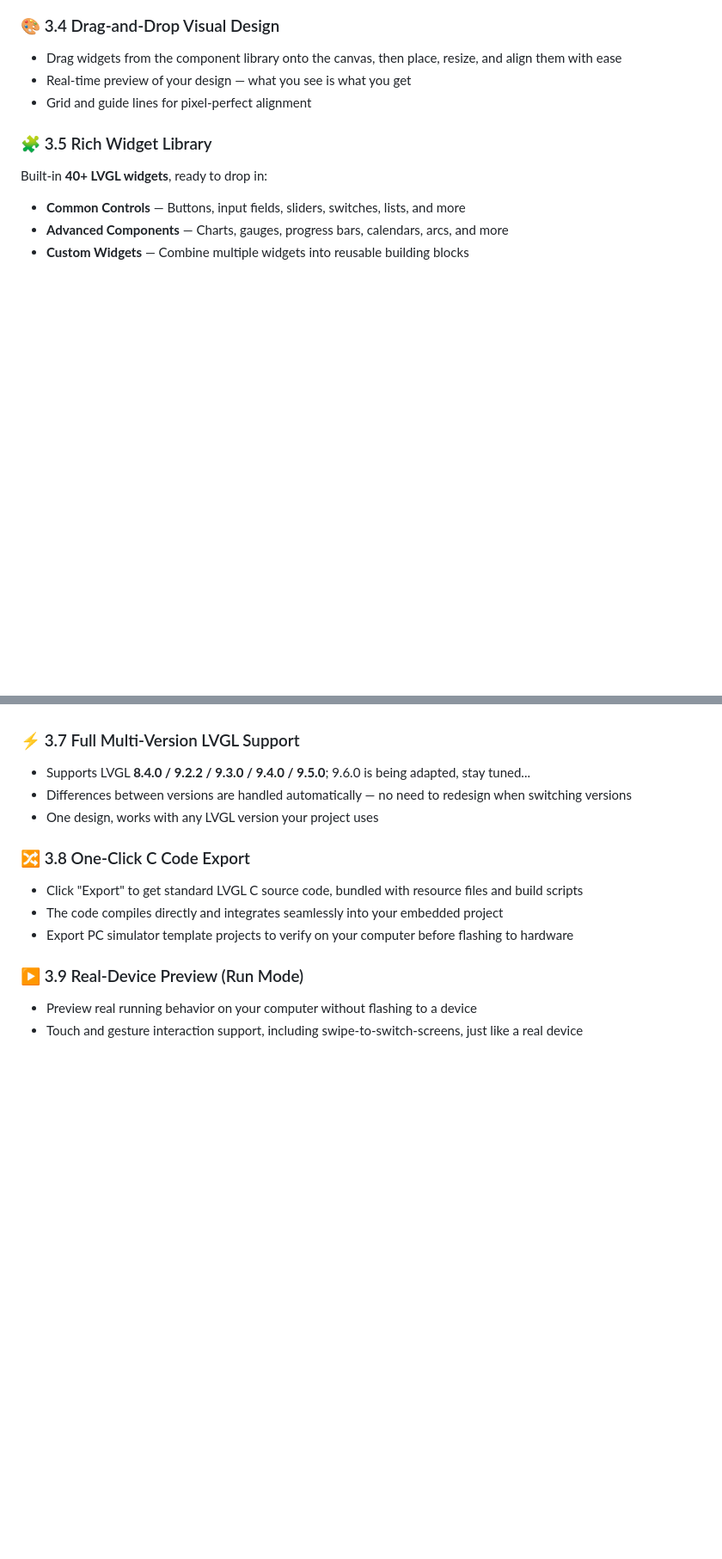
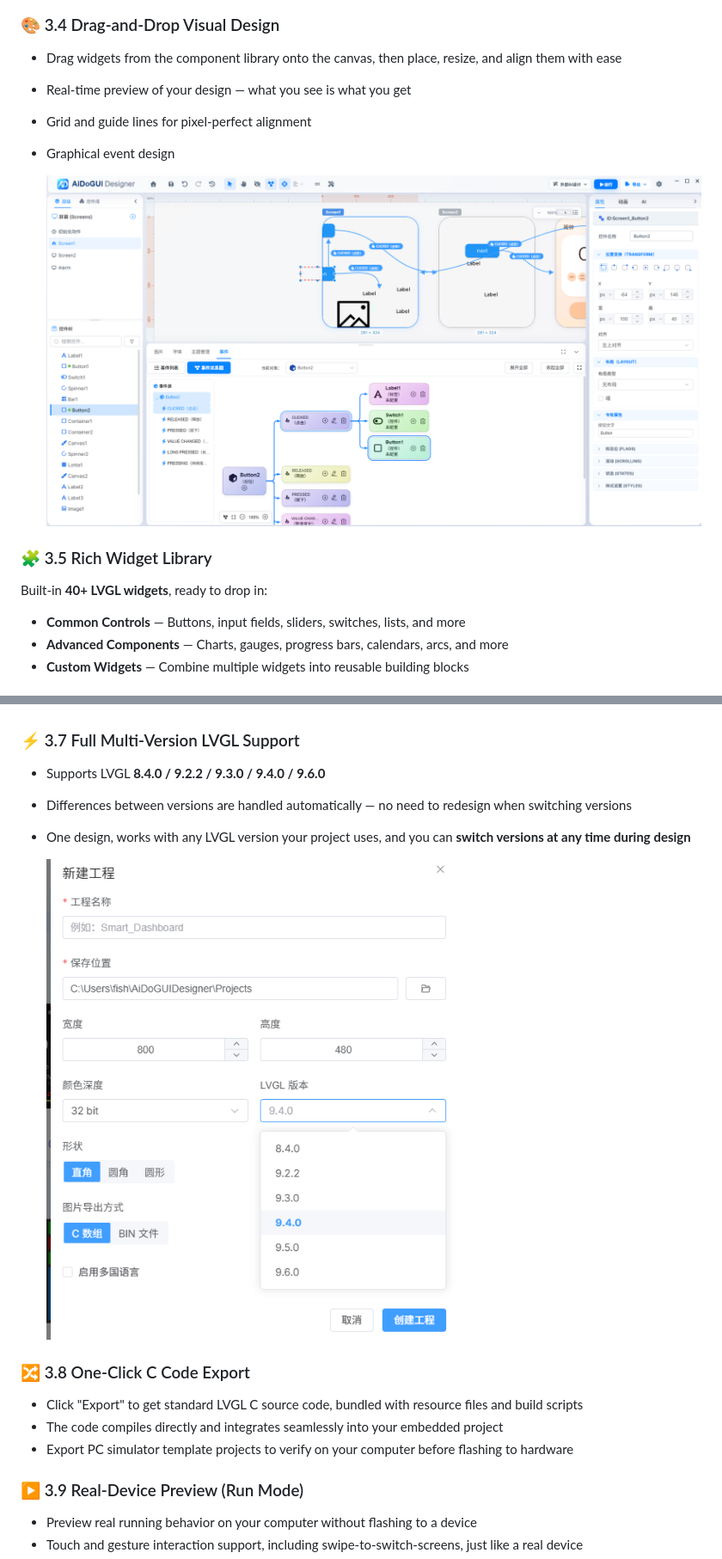
Before and after one commit to aidogui/aidogui-designer, a Markdown page: README_EN.md, 2 parts joined by grey strips. Shown at 86% size. GitHub-like rendering; pictures changed too: assets/image-20261115172940445.png (added), assets/image-20261115173018403.png (added); blank space fills up the shorter version.

```diff
--- a/README_EN.md
+++ b/README_EN.md
@@ -72,8 +72,14 @@ Whether you are an experienced LVGL engineer or a designer new to embedded inter
 ### 🎨 3.4 Drag-and-Drop Visual Design
 
 - Drag widgets from the component library onto the canvas, then place, resize, and align them with ease
+
 - Real-time preview of your design — what you see is what you get
+
 - Grid and guide lines for pixel-perfect alignment
+
+- Graphical event design
+
+  ![image-20261115172940445](./assets/image-20261115172940445.png)
 
 ### 🧩 3.5 Rich Widget Library
 
@@ -91,9 +97,13 @@ Built-in **40+ LVGL widgets**, ready to drop in:
 
 ### ⚡ 3.7 Full Multi-Version LVGL Support
 
-- Supports LVGL **8.4.0 / 9.2.2 / 9.3.0 / 9.4.0 / 9.5.0**; 9.6.0 is being adapted, stay tuned...
+- Supports LVGL **8.4.0 / 9.2.2 / 9.3.0 / 9.4.0 / 9.6.0**
+
 - Differences between versions are handled automatically — no need to redesign when switching versions
-- One design, works with any LVGL version your project uses
+
+- One design, works with any LVGL version your project uses, and you can **switch versions at any time during design**
+
+  ![image-20261115173018403](./assets/image-20261115173018403.png)
 
 ### 🔀 3.8 One-Click C Code Export
 
```
Also changed, not shown: other parts of README_EN.md (+13 -13 lines), README.md (+23 -13 lines), assets/image-20261115173247033.png (added), assets/wechat.jpg.
